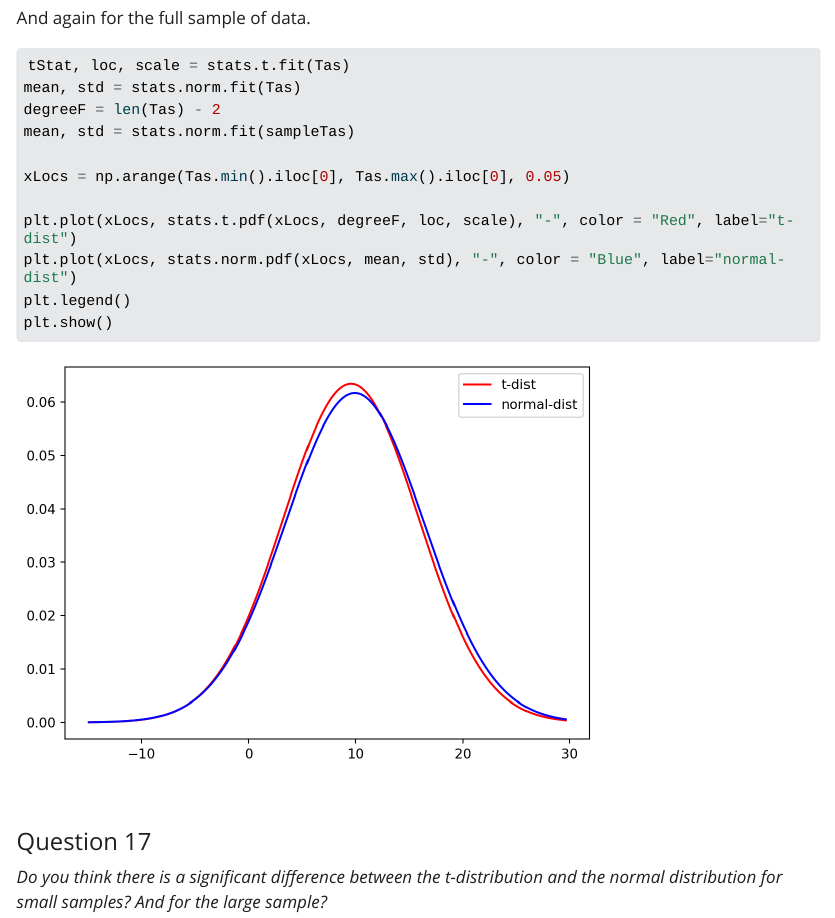
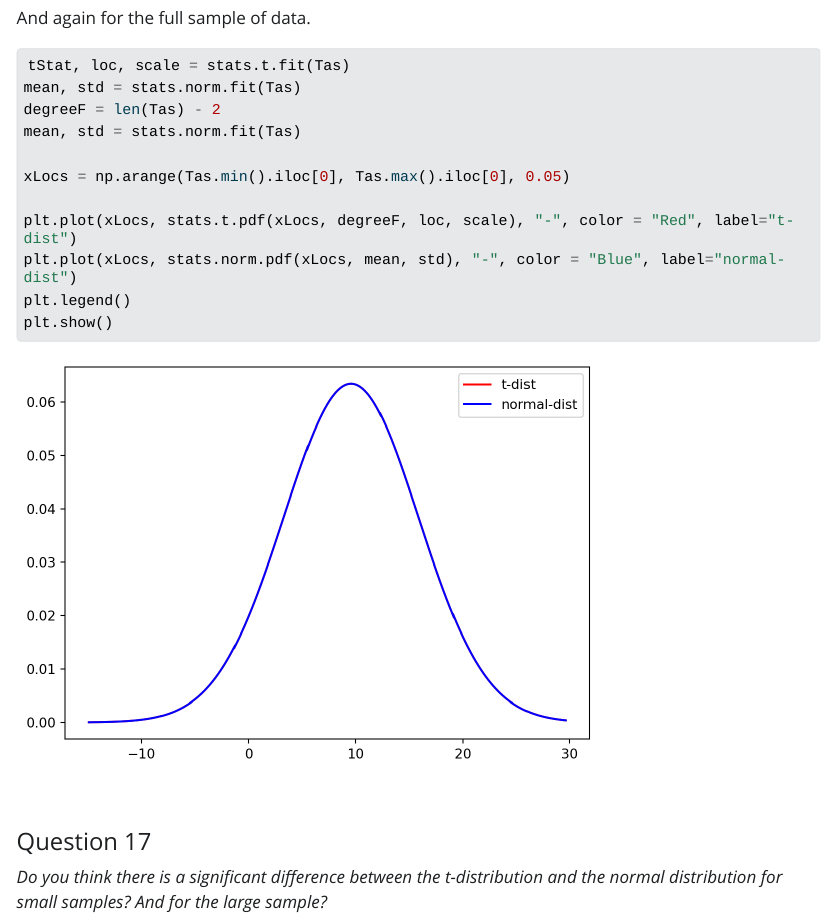
Before and after one commit to UtrechtUniversity/UU_BSc_Geosciences_Data2, a Quarto document (04_distributionsData/distributionsData.qmd): the page in a window 1100 px wide, from 8200 px down. The pictures show the output file 04_distributionsData/distributionsData.html that the author committed with the source, opened offline; Quarto's library style sheets are replaced by a plain one without menus; long lines of code are wrapped.

Commit message:
Fixed minor issue with sample dataset

```diff
--- a/04_distributionsData/distributionsData.qmd
+++ b/04_distributionsData/distributionsData.qmd
@@ -240,7 +240,7 @@ And again for the full sample of data.
 tStat, loc, scale = stats.t.fit(Tas)
 mean, std = stats.norm.fit(Tas)
 degreeF = len(Tas) - 2
-mean, std = stats.norm.fit(sampleTas)
+mean, std = stats.norm.fit(Tas)
 
 xLocs = np.arange(Tas.min().iloc[0], Tas.max().iloc[0], 0.05)
 
```
Also changed, not shown: 04_distributionsData/distributionsData.html, 04_distributionsData/distributionsData.md, 04_distributionsData/distributionsData_files/figure-html/cell-5-output-1.png, 04_distributionsData/distributionsData_files/figure-markdown/cell-5-output-1.png.
